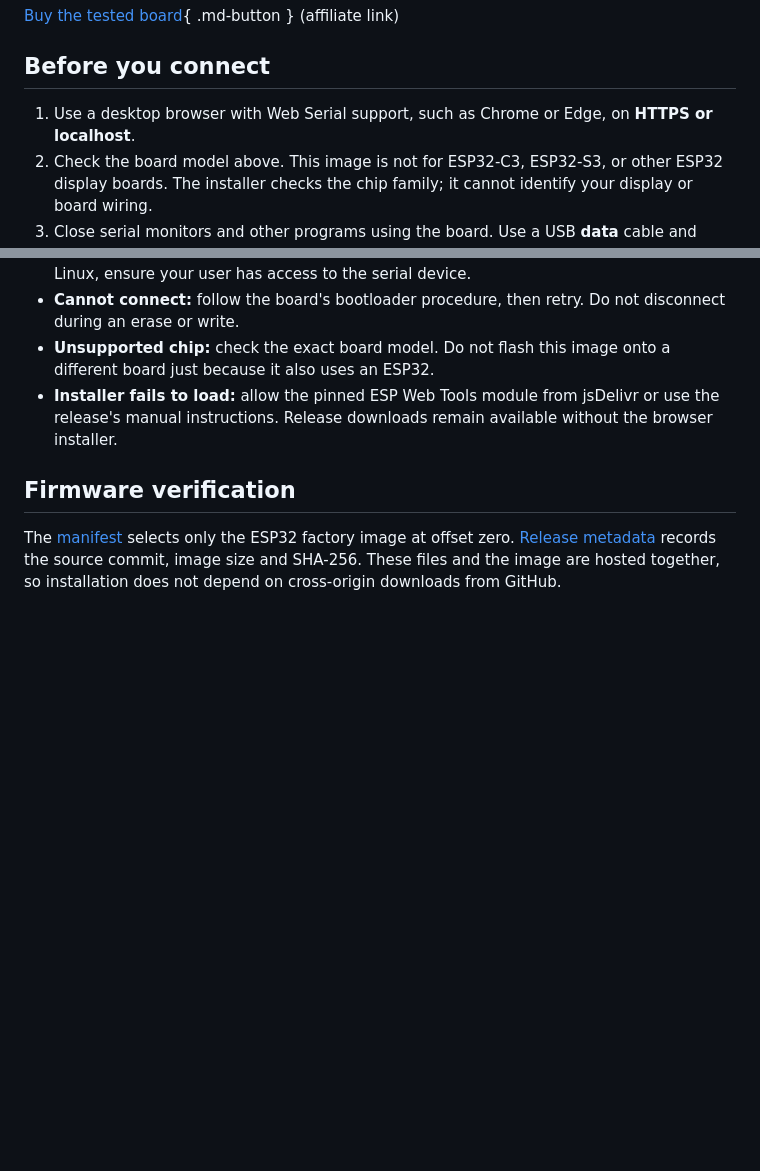
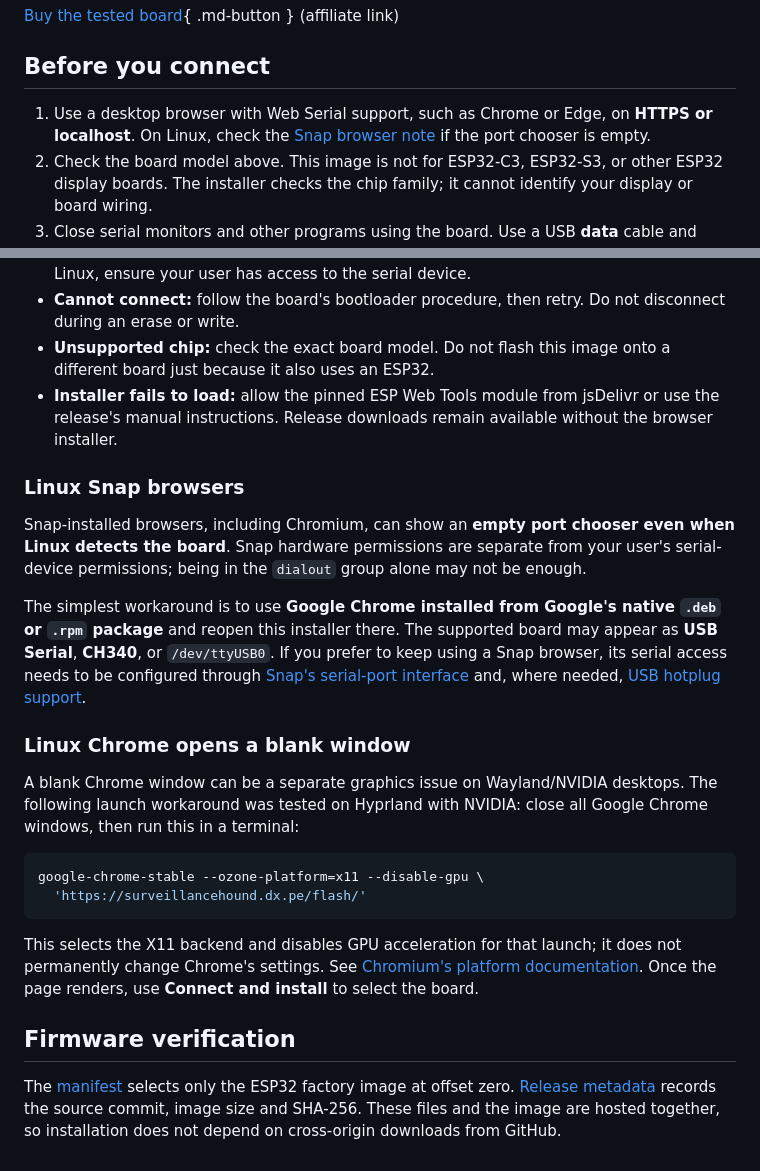
Before and after one commit to DX-PE/SurveillanceHound, a Markdown page: docs/flash.md, 2 parts joined by grey strips. Rendered like a GitHub page; blank space fills up the shorter version.

Commit message:
Document Snap browser serial access and Chrome display workaround

````diff
--- a/docs/flash.md
+++ b/docs/flash.md
@@ -19,7 +19,7 @@ Install Surveillance Hound directly from your browser. Connect the supported boa
 
 ## Before you connect
 
-1. Use a desktop browser with Web Serial support, such as Chrome or Edge, on **HTTPS or localhost**.
+1. Use a desktop browser with Web Serial support, such as Chrome or Edge, on **HTTPS or localhost**. On Linux, check the [Snap browser note](#linux-snap-browsers) if the port chooser is empty.
 2. Check the board model above. This image is not for ESP32-C3, ESP32-S3, or other ESP32 display boards. The installer checks the chip family; it cannot identify your display or board wiring.
 3. Close serial monitors and other programs using the board. Use a USB **data** cable and keep it connected throughout installation.
 4. If Hound is already running with a card, choose **Settings → Data → Eject SD** and wait for **SAFE TO REMOVE** before proceeding.
@@ -71,6 +71,23 @@ For a source build or a different development profile, use [Build firmware](BUIL
 - **Unsupported chip:** check the exact board model. Do not flash this image onto a different board just because it also uses an ESP32.
 - **Installer fails to load:** allow the pinned ESP Web Tools module from jsDelivr or use the release's manual instructions. Release downloads remain available without the browser installer.
 
+### Linux Snap browsers
+
+Snap-installed browsers, including Chromium, can show an **empty port chooser even when Linux detects the board**. Snap hardware permissions are separate from your user's serial-device permissions; being in the `dialout` group alone may not be enough.
+
+The simplest workaround is to use **Google Chrome installed from Google's native `.deb` or `.rpm` package** and reopen this installer there. The supported board may appear as **USB Serial**, **CH340**, or `/dev/ttyUSB0`. If you prefer to keep using a Snap browser, its serial access needs to be configured through [Snap's serial-port interface](https://snapcraft.io/docs/reference/interfaces/serial-port-interface/) and, where needed, [USB hotplug support](https://snapcraft.io/docs/explanation/how-snaps-work/hotplug-support/).
+
+### Linux Chrome opens a blank window
+
+A blank Chrome window can be a separate graphics issue on Wayland/NVIDIA desktops. The following launch workaround was tested on Hyprland with NVIDIA: close all Google Chrome windows, then run this in a terminal:
+
+```sh
+google-chrome-stable --ozone-platform=x11 --disable-gpu \
+  'https://surveillancehound.dx.pe/flash/'
+```
+
+This selects the X11 backend and disables GPU acceleration for that launch; it does not permanently change Chrome's settings. See [Chromium's platform documentation](https://chromium.googlesource.com/chromium/src/+/main/docs/ozone_overview.md). Once the page renders, use **Connect and install** to select the board.
+
 ## Firmware verification
 
 The [manifest](firmware/manifest.json) selects only the ESP32 factory image at offset zero. [Release metadata](firmware/release.json) records the source commit, image size and SHA-256. These files and the image are hosted together, so installation does not depend on cross-origin downloads from GitHub.
````
